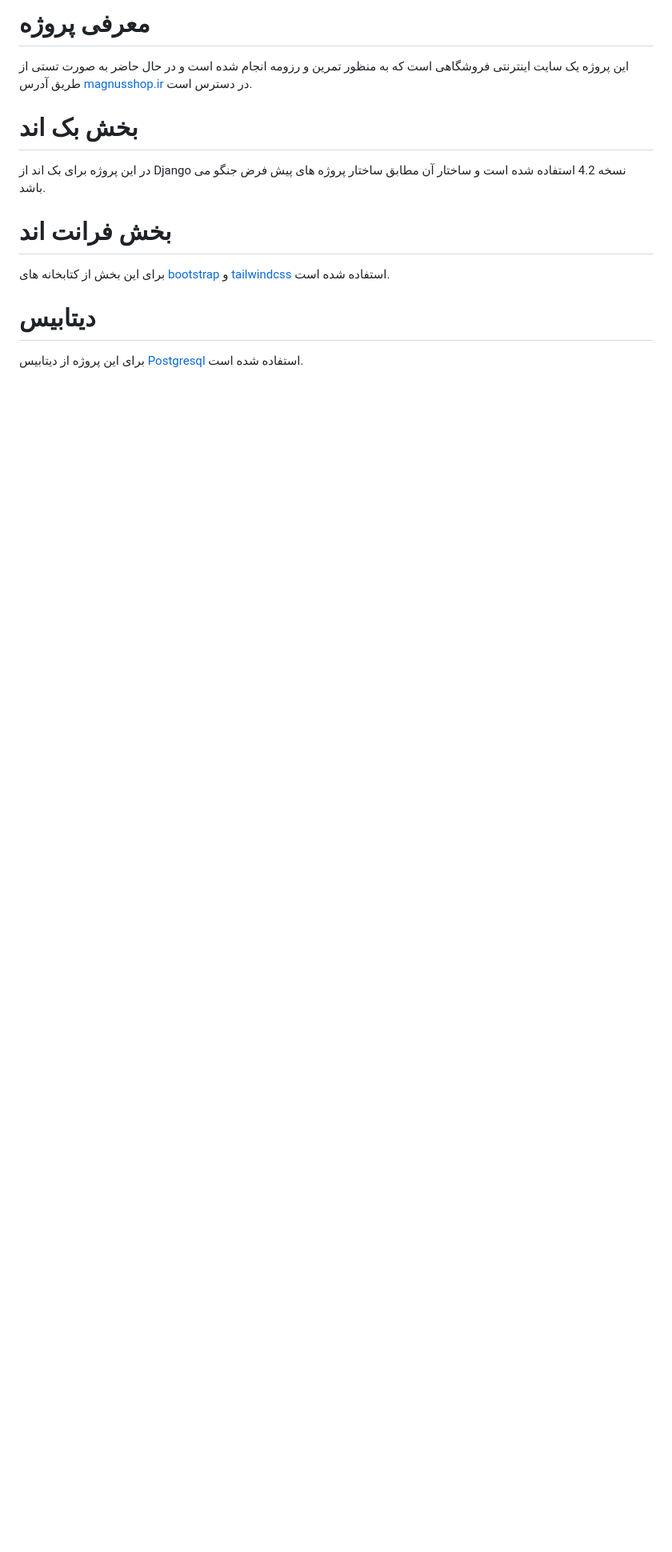
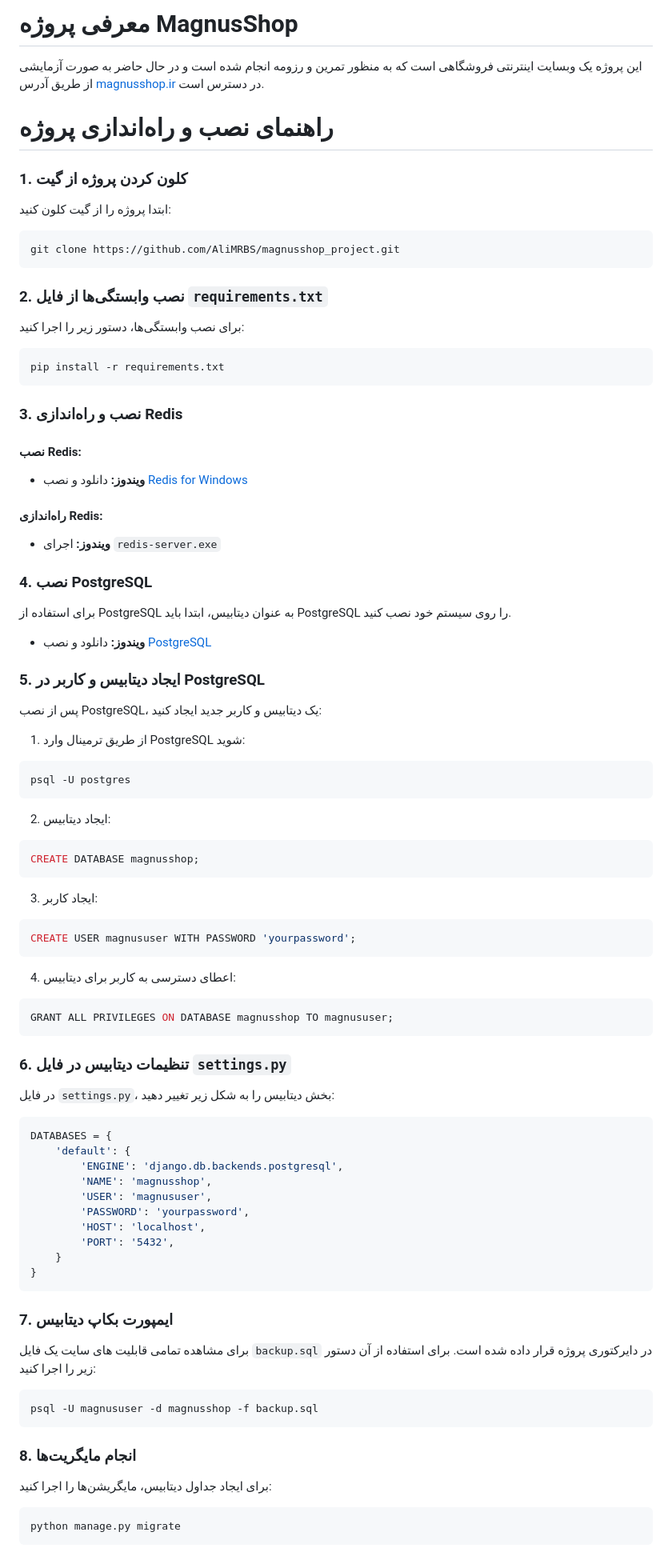
Before and after one commit to AliMRBS/magnusshop_project, a Markdown page: README.md, the part around one of its changes. Shown at 80% size. GitHub-like rendering; blank space fills up the shorter version.

````diff
--- a/README.md
+++ b/README.md
@@ -1,14 +1,97 @@
-# معرفی پروژه
-این پروژه یک سایت اینترنتی فروشگاهی است که به منظور تمرین و رزومه انجام شده است و در حال حاضر به صورت تستی از طریق آدرس [magnusshop.ir](https://magnusshop.ir) در دسترس است.
+
+# معرفی پروژه MagnusShop
+این پروژه یک وبسایت اینترنتی فروشگاهی است که به منظور تمرین و رزومه انجام شده است و در حال حاضر به صورت آزمایشی از طریق آدرس [magnusshop.ir](https://magnusshop.ir) در دسترس است.
 
 
-# بخش بک اند
-در این پروژه برای بک اند از Django نسخه 4.2 استفاده شده است و ساختار آن مطابق ساختار پروژه های پیش فرض جنگو می باشد.
+# راهنمای نصب و راه‌اندازی پروژه
 
 
-# بخش فرانت اند
-برای این بخش از کتابخانه های [bootstrap](https://getbootstrap.com/) و [tailwindcss](https://tailwindui.com/) استفاده شده است.
+### 1. کلون کردن پروژه از گیت
+ابتدا پروژه را از گیت کلون کنید:
 
+```bash
+git clone https://github.com/AliMRBS/magnusshop_project.git
+```
 
-# دیتابیس
-برای این پروژه از دیتابیس [Postgresql](https://www.postgresql.org/) استفاده شده است.
+### 2. نصب وابستگی‌ها از فایل `requirements.txt`
+برای نصب وابستگی‌ها، دستور زیر را اجرا کنید:
+
+```bash
+pip install -r requirements.txt
+```
+
+### 3. نصب و راه‌اندازی Redis
+
+#### نصب Redis:
+- **ویندوز:** دانلود و نصب [Redis for Windows](https://github.com/microsoftarchive/redis/releases)
+
+#### راه‌اندازی Redis:
+- **ویندوز:** اجرای `redis-server.exe`
+
+### 4. نصب PostgreSQL
+
+برای استفاده از PostgreSQL به عنوان دیتابیس، ابتدا باید PostgreSQL را روی سیستم خود نصب کنید.
+
+- **ویندوز:** دانلود و نصب [PostgreSQL](https://www.postgresql.org/download/)
+
+### 5. ایجاد دیتابیس و کاربر در PostgreSQL
+
+پس از نصب PostgreSQL، یک دیتابیس و کاربر جدید ایجاد کنید:
+
+1. از طریق ترمینال وارد PostgreSQL شوید:
+
+```bash
+psql -U postgres
+```
+
+2. ایجاد دیتابیس:
+
+```sql
+CREATE DATABASE magnusshop;
+```
+
+3. ایجاد کاربر:
+
+```sql
+CREATE USER magnususer WITH PASSWORD 'yourpassword';
+```
+
+4. اعطای دسترسی به کاربر برای دیتابیس:
+
+```sql
+GRANT ALL PRIVILEGES ON DATABASE magnusshop TO magnususer;
+```
+
+### 6. تنظیمات دیتابیس در فایل `settings.py`
+
+در فایل `settings.py`، بخش دیتابیس را به شکل زیر تغییر دهید:
+
+```python
+DATABASES = {
+    'default': {
+        'ENGINE': 'django.db.backends.postgresql',
+        'NAME': 'magnusshop',
+        'USER': 'magnususer',
+        'PASSWORD': 'yourpassword',
+        'HOST': 'localhost',
+        'PORT': '5432',
+    }
+}
+```
+
+### 7. ایمپورت بکاپ دیتابیس
+
+برای مشاهده تمامی قابلیت های سایت یک فایل `backup.sql` در دایرکتوری پروژه قرار داده شده است. برای استفاده از آن دستور زیر را اجرا کنید:
+
+```bash
+psql -U magnususer -d magnusshop -f backup.sql
+```
+
+### 8. انجام مایگریت‌ها
+
+برای ایجاد جداول دیتابیس، مایگریشن‌ها را اجرا کنید:
+
+```bash
+python manage.py migrate
+```
+
````
Also changed, not shown: other parts of README.md (+30 -2 lines).
